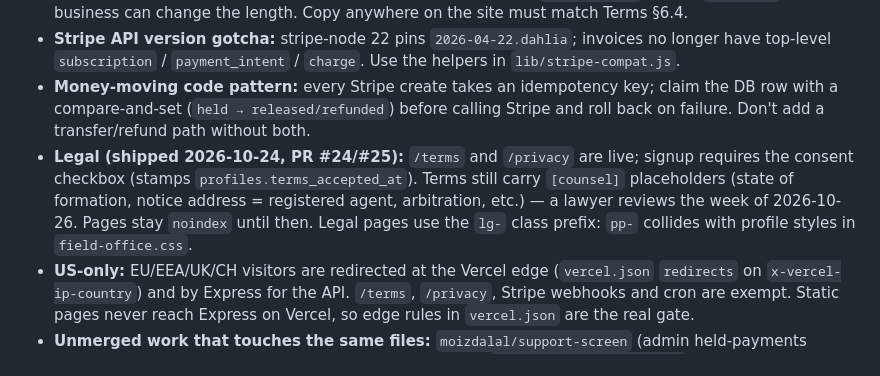
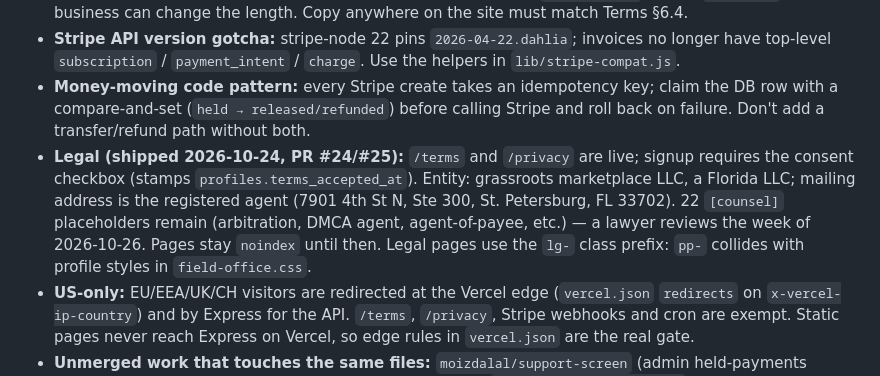
Before and after one commit to moizdalal/grassroots, a Markdown page: CLAUDE.md, the part around the change. GitHub-like rendering.

Commit message:
CLAUDE.md: entity state and registered-agent address are filled
Co-Authored-By: Claude Opus 5.5 <noreply@anthropic.com>

```diff
--- a/CLAUDE.md
+++ b/CLAUDE.md
@@ -36,7 +36,7 @@ Use these to verify role-specific UI flows (owner-only action items on `dashboar
 - **Release rules (final, moiz):** consultant marks delivered → business has 14 days to release / request changes / contact support → auto-release. Retainer periods: window opens at period end. 90-day backstop flags for admin, never auto-releases. Retainers stop billing after `period_count` (Stripe `cancel_at`); the business can change the length. Copy anywhere on the site must match Terms §6.4.
 - **Stripe API version gotcha:** stripe-node 22 pins `2026-04-22.dahlia`; invoices no longer have top-level `subscription` / `payment_intent` / `charge`. Use the helpers in `lib/stripe-compat.js`.
 - **Money-moving code pattern:** every Stripe create takes an idempotency key; claim the DB row with a compare-and-set (`held → released/refunded`) before calling Stripe and roll back on failure. Don't add a transfer/refund path without both.
-- **Legal (shipped 2026-10-24, PR #24/#25):** `/terms` and `/privacy` are live; signup requires the consent checkbox (stamps `profiles.terms_accepted_at`). Terms still carry `[counsel]` placeholders (state of formation, notice address = registered agent, arbitration, etc.) — a lawyer reviews the week of 2026-10-26. Pages stay `noindex` until then. Legal pages use the `lg-` class prefix: `pp-` collides with profile styles in `field-office.css`.
+- **Legal (shipped 2026-10-24, PR #24/#25):** `/terms` and `/privacy` are live; signup requires the consent checkbox (stamps `profiles.terms_accepted_at`). Entity: grassroots marketplace LLC, a Florida LLC; mailing address is the registered agent (7901 4th St N, Ste 300, St. Petersburg, FL 33702). 22 `[counsel]` placeholders remain (arbitration, DMCA agent, agent-of-payee, etc.) — a lawyer reviews the week of 2026-10-26. Pages stay `noindex` until then. Legal pages use the `lg-` class prefix: `pp-` collides with profile styles in `field-office.css`.
 - **US-only:** EU/EEA/UK/CH visitors are redirected at the Vercel edge (`vercel.json` `redirects` on `x-vercel-ip-country`) and by Express for the API. `/terms`, `/privacy`, Stripe webhooks and cron are exempt. Static pages never reach Express on Vercel, so edge rules in `vercel.json` are the real gate.
 - **Unmerged work that touches the same files:** `moizdalal/support-screen` (admin held-payments screen, reported-problem outcomes, unapplied migration `add_support_outcomes.sql`) and daiel's home/about redesign PRs #22/#23 — all need rebasing onto main.
 - **Landing page (`/home/`) rework planned** — the user is fully reworking this page. Defer landing-related design work until after their rework lands. The audit's old "for businesses / for consultants / how it works" recommendation is partially obsolete — the page has evolved.
```
